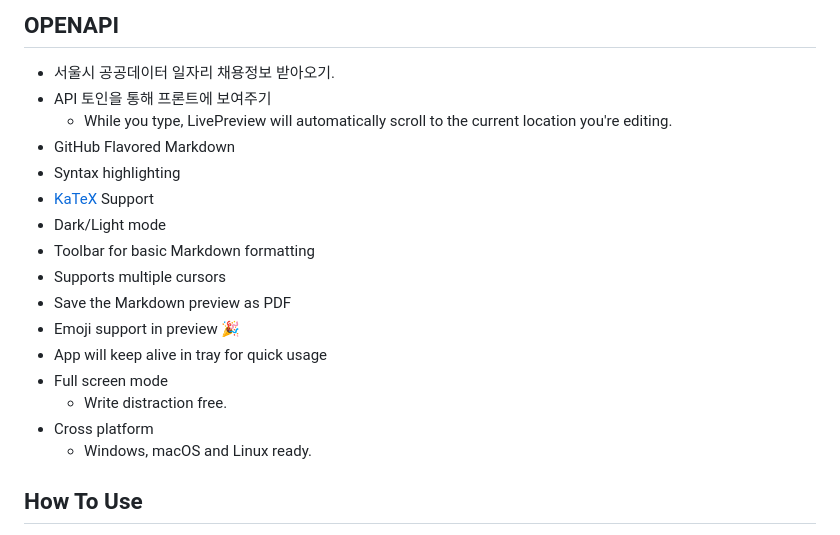
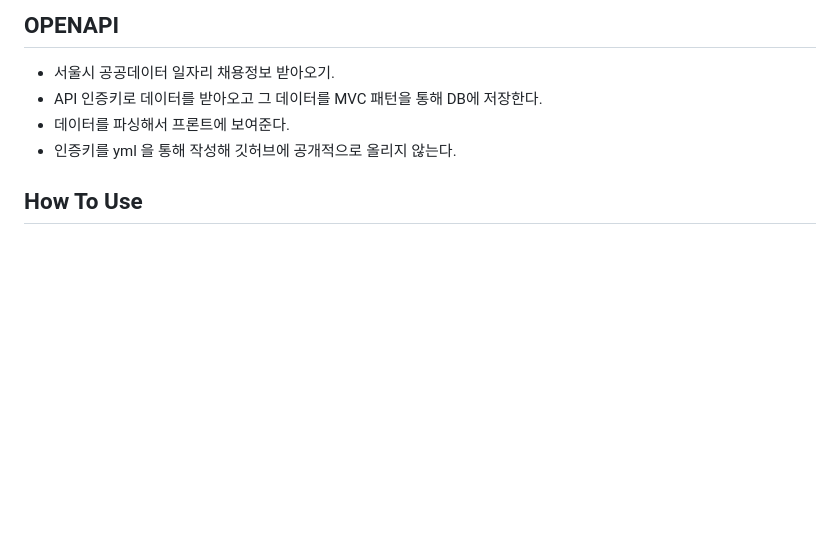
Before and after one commit to jinnyjinny12/OpenAPI_data, a Markdown page: README.md, the part around the change. Drawn GitHub-style; blank space fills up the shorter version.

```diff
--- a/README.md
+++ b/README.md
@@ -34,21 +34,9 @@
 ## OPENAPI
 
 * 서울시 공공데이터 일자리 채용정보 받아오기.
-* API 토인을 통해 프론트에 보여주기
-  - While you type, LivePreview will automatically scroll to the current location you're editing.
-* GitHub Flavored Markdown
-* Syntax highlighting
-* [KaTeX](https://khan.github.io/KaTeX/) Support
-* Dark/Light mode
-* Toolbar for basic Markdown formatting
-* Supports multiple cursors
-* Save the Markdown preview as PDF
-* Emoji support in preview :tada:
-* App will keep alive in tray for quick usage
-* Full screen mode
-  - Write distraction free.
-* Cross platform
-  - Windows, macOS and Linux ready.
+* API 인증키로 데이터를 받아오고 그 데이터를 MVC 패턴을 통해 DB에 저장한다.
+* 데이터를 파싱해서 프론트에 보여준다.
+* 인증키를 yml 을 통해 작성해 깃허브에 공개적으로 올리지 않는다.
 
 ## How To Use
 
```
